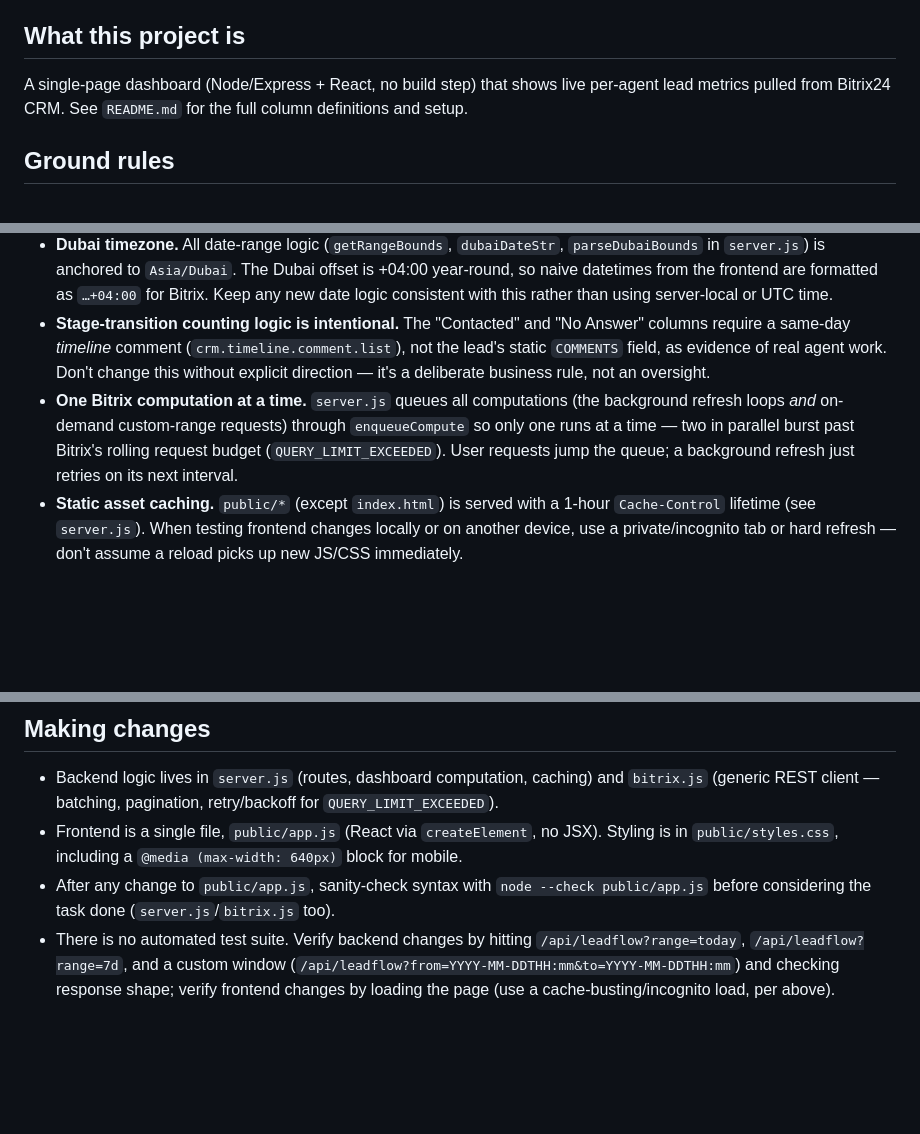
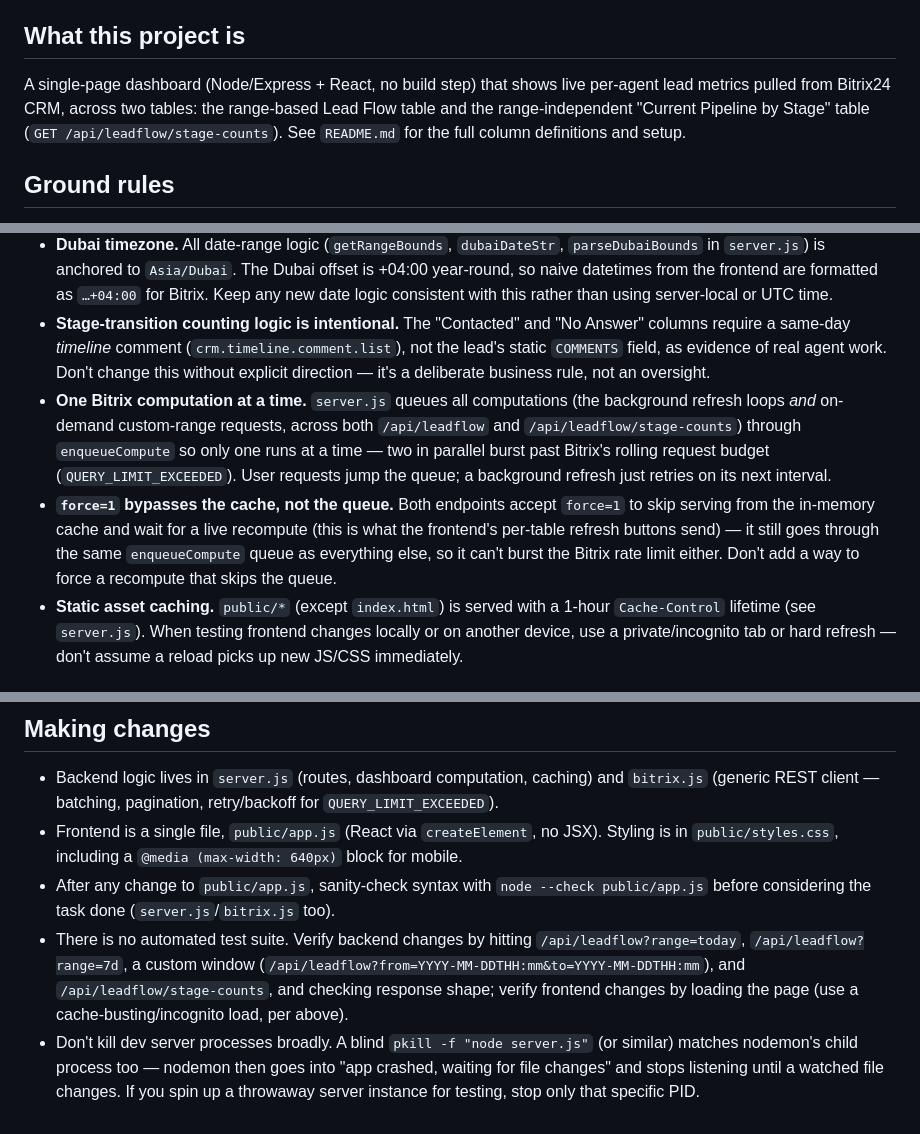
Before and after one commit to Chebbebang/Dashboard-CRM-Leadflow, a Markdown page: AGENTS.md, 3 parts joined by grey strips. Rendered like a GitHub page; blank space fills up the shorter version.

```diff
--- a/AGENTS.md
+++ b/AGENTS.md
@@ -4,7 +4,7 @@ This file guides coding agents (Claude Code, etc.) working in this repository.
 
 ## What this project is
 
-A single-page dashboard (Node/Express + React, no build step) that shows live per-agent lead metrics pulled from Bitrix24 CRM. See `README.md` for the full column definitions and setup.
+A single-page dashboard (Node/Express + React, no build step) that shows live per-agent lead metrics pulled from Bitrix24 CRM, across two tables: the range-based Lead Flow table and the range-independent "Current Pipeline by Stage" table (`GET /api/leadflow/stage-counts`). See `README.md` for the full column definitions and setup.
 
 ## Ground rules
 
@@ -14,7 +14,8 @@ A single-page dashboard (Node/Express + React, no build step) that shows live pe
 - **Keep `.env` out of git.** `LEADFLOW_WEBHOOK_URL` is a live Bitrix24 webhook secret; never commit it, log it, or print it in full.
 - **Dubai timezone.** All date-range logic (`getRangeBounds`, `dubaiDateStr`, `parseDubaiBounds` in `server.js`) is anchored to `Asia/Dubai`. The Dubai offset is +04:00 year-round, so naive datetimes from the frontend are formatted as `…+04:00` for Bitrix. Keep any new date logic consistent with this rather than using server-local or UTC time.
 - **Stage-transition counting logic is intentional.** The "Contacted" and "No Answer" columns require a same-day *timeline* comment (`crm.timeline.comment.list`), not the lead's static `COMMENTS` field, as evidence of real agent work. Don't change this without explicit direction — it's a deliberate business rule, not an oversight.
-- **One Bitrix computation at a time.** `server.js` queues all computations (the background refresh loops *and* on-demand custom-range requests) through `enqueueCompute` so only one runs at a time — two in parallel burst past Bitrix's rolling request budget (`QUERY_LIMIT_EXCEEDED`). User requests jump the queue; a background refresh just retries on its next interval.
+- **One Bitrix computation at a time.** `server.js` queues all computations (the background refresh loops *and* on-demand custom-range requests, across both `/api/leadflow` and `/api/leadflow/stage-counts`) through `enqueueCompute` so only one runs at a time — two in parallel burst past Bitrix's rolling request budget (`QUERY_LIMIT_EXCEEDED`). User requests jump the queue; a background refresh just retries on its next interval.
+- **`force=1` bypasses the cache, not the queue.** Both endpoints accept `force=1` to skip serving from the in-memory cache and wait for a live recompute (this is what the frontend's per-table refresh buttons send) — it still goes through the same `enqueueCompute` queue as everything else, so it can't burst the Bitrix rate limit either. Don't add a way to force a recompute that skips the queue.
 - **Static asset caching.** `public/*` (except `index.html`) is served with a 1-hour `Cache-Control` lifetime (see `server.js`). When testing frontend changes locally or on another device, use a private/incognito tab or hard refresh — don't assume a reload picks up new JS/CSS immediately.
 
 ## Running locally
@@ -31,4 +32,5 @@ Requires a `.env` file with `LEADFLOW_WEBHOOK_URL` set (see `README.md`).
 - Backend logic lives in `server.js` (routes, dashboard computation, caching) and `bitrix.js` (generic REST client — batching, pagination, retry/backoff for `QUERY_LIMIT_EXCEEDED`).
 - Frontend is a single file, `public/app.js` (React via `createElement`, no JSX). Styling is in `public/styles.css`, including a `@media (max-width: 640px)` block for mobile.
 - After any change to `public/app.js`, sanity-check syntax with `node --check public/app.js` before considering the task done (`server.js`/`bitrix.js` too).
-- There is no automated test suite. Verify backend changes by hitting `/api/leadflow?range=today`, `/api/leadflow?range=7d`, and a custom window (`/api/leadflow?from=YYYY-MM-DDTHH:mm&to=YYYY-MM-DDTHH:mm`) and checking response shape; verify frontend changes by loading the page (use a cache-busting/incognito load, per above).
+- There is no automated test suite. Verify backend changes by hitting `/api/leadflow?range=today`, `/api/leadflow?range=7d`, a custom window (`/api/leadflow?from=YYYY-MM-DDTHH:mm&to=YYYY-MM-DDTHH:mm`), and `/api/leadflow/stage-counts`, and checking response shape; verify frontend changes by loading the page (use a cache-busting/incognito load, per above).
+- Don't kill dev server processes broadly. A blind `pkill -f "node server.js"` (or similar) matches nodemon's child process too — nodemon then goes into "app crashed, waiting for file changes" and stops listening until a watched file changes. If you spin up a throwaway server instance for testing, stop only that specific PID.
```
Also changed, not shown: README.md (+33 -6 lines).
